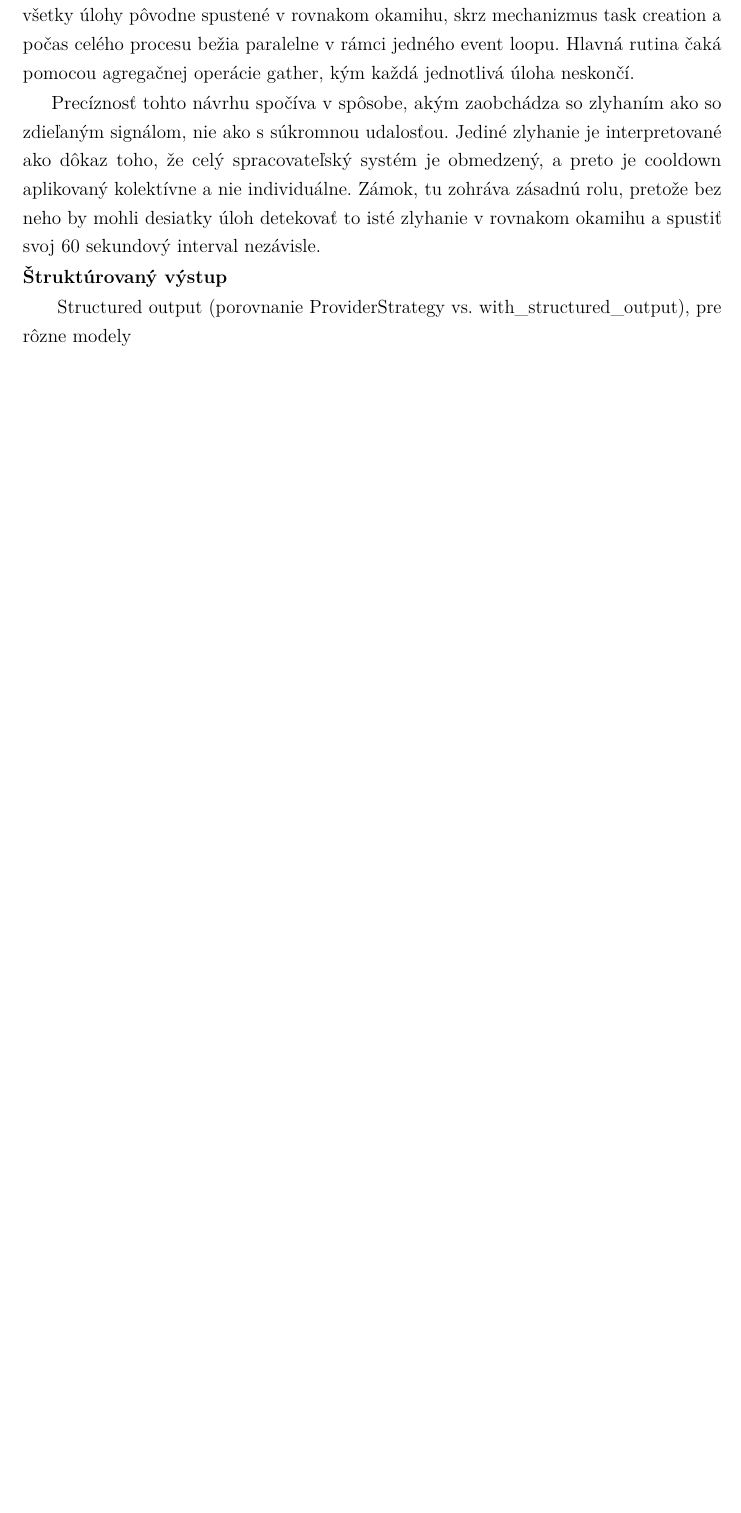
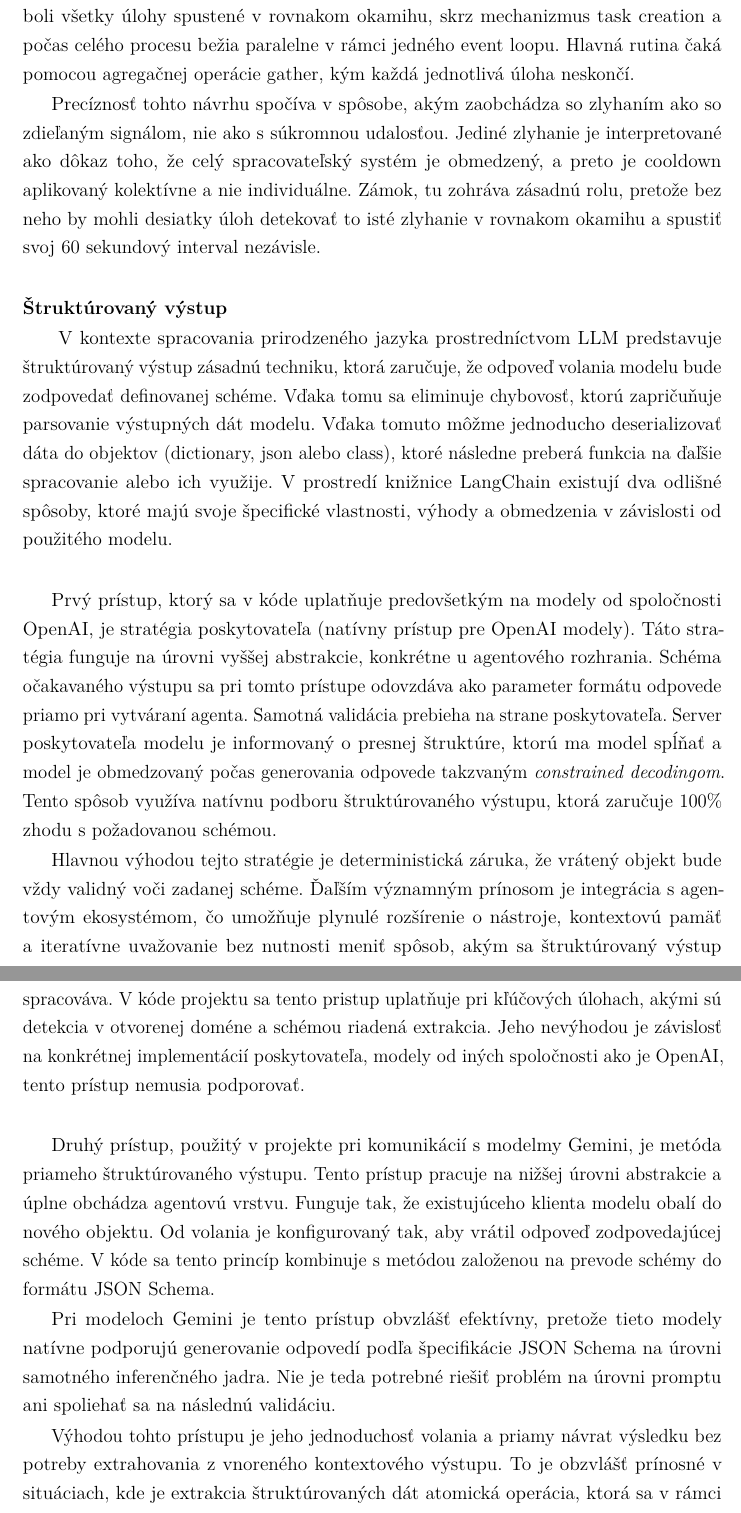
Before and after one commit to samuelbagin1/llm-knowledge-graph, a LaTeX thesis (presentations/bp/thesis.tex, which reads presentations/bp/includes/core.tex): part of page 15 of 18 before the commit and two parts of pages 15 and 16 of 19 after it, the two joined at a grey line, cut so that both start at the same text, the shorter picture padded with empty space. Compiled offline with pdfLaTeX.

Commit message:
feat: structured output

```diff
--- a/presentations/bp/includes/core.tex
+++ b/presentations/bp/includes/core.tex
@@ -121,14 +122,30 @@ Keď je prepínač aktívny, úloha sa pokúsi získať miesto v semafore. Akon
 
- Ak pracovná úloha nakoniec vyčerpá všetky tri pokusy bez úspechu, vzdá sa a propaguje výnimku ďalej, namiesto toho aby blokovala zvyšok systému. Medzitým boli všetky úlohy pôvodne spustené v rovnakom okamihu, skrz mechanizmus task creation a počas celého procesu bežia paralelne v rámci jedného event loopu. Hlavná rutina čaká pomocou agregačnej operácie gather, kým každá jednotlivá úloha neskončí.
+Ak pracovná úloha nakoniec vyčerpá všetky tri pokusy bez úspechu, vzdá sa a propaguje výnimku ďalej, namiesto toho aby blokovala zvyšok systému. Medzitým boli všetky úlohy spustené v rovnakom okamihu, skrz mechanizmus task creation a počas celého procesu bežia paralelne v rámci jedného event loopu. Hlavná rutina čaká pomocou agregačnej operácie gather, kým každá jednotlivá úloha neskončí.
 
- Precíznosť tohto návrhu spočíva v spôsobe, akým zaobchádza so zlyhaním ako so zdieľaným signálom, nie ako s súkromnou udalosťou. Jediné zlyhanie je interpretované ako dôkaz toho, že celý spracovateľský systém je obmedzený, a preto je cooldown aplikovaný kolektívne a nie individuálne. Zámok, tu zohráva zásadnú rolu, pretože bez neho by mohli desiatky úloh detekovať to isté zlyhanie v rovnakom okamihu a spustiť svoj 60 sekundový interval nezávisle.
+Precíznosť tohto návrhu spočíva v spôsobe, akým zaobchádza so zlyhaním ako so zdieľaným signálom, nie ako s súkromnou udalosťou. Jediné zlyhanie je interpretované ako dôkaz toho, že celý spracovateľský systém je obmedzený, a preto je cooldown aplikovaný kolektívne a nie individuálne. Zámok, tu zohráva zásadnú rolu, pretože bez neho by mohli desiatky úloh detekovať to isté zlyhanie v rovnakom okamihu a spustiť svoj 60 sekundový interval nezávisle.
 
+\
 
 \noindent\textbf{Štruktúrovaný výstup}
 
 \
-Structured output (porovnanie ProviderStrategy vs. with\_structured\_output), pre rôzne modely
+V kontexte spracovania prirodzeného jazyka prostredníctvom LLM predstavuje štruktúrovaný výstup zásadnú techniku, ktorá zaručuje, že odpoveď volania modelu bude zodpovedať definovanej schéme. Vďaka tomu sa eliminuje chybovosť, ktorú zapričuňuje parsovanie výstupných dát modelu. Vďaka tomuto môžme jednoducho deserializovať dáta do objektov (dictionary, json alebo class), ktoré následne preberá funkcia na ďaľšie spracovanie alebo ich využije. V prostredí knižnice LangChain existují dva odlišné spôsoby, ktoré majú svoje špecifické vlastnosti, výhody a obmedzenia v závislosti od použitého modelu.
 
+\
+
+Prvý prístup, ktorý sa v kóde uplatňuje predovšetkým na modely od spoločnosti OpenAI, je stratégia poskytovateľa (natívny prístup pre OpenAI modely). Táto stratégia funguje na úrovni vyššej abstrakcie, konkrétne u agentového rozhrania. Schéma očakavaného výstupu sa pri tomto prístupe odovzdáva ako parameter formátu odpovede priamo pri vytváraní agenta. Samotná validácia prebieha na strane poskytovateľa. Server poskytovateľa modelu je informovaný o presnej štruktúre, ktorú ma model spĺňať a model je obmedzovaný počas generovania odpovede takzvaným \textit{constrained decodingom}. Tento spôsob využíva natívnu podboru štruktúrovaného výstupu, ktorá zaručuje 100\% zhodu s požadovanou schémou.
+
+Hlavnou výhodou tejto stratégie je deterministická záruka, že vrátený objekt bude vždy validný voči zadanej schéme. Ďaľším významným prínosom je integrácia s agentovým ekosystémom, čo umožňuje plynulé rozšírenie o nástroje, kontextovú pamäť a iteratívne uvažovanie bez nutnosti meniť spôsob, akým sa štruktúrovaný výstup spracováva. V kóde projektu sa tento pristup uplatňuje pri kľúčových úlohach, akými sú detekcia v otvorenej doméne a schémou riadená extrakcia. Jeho nevýhodou je závislosť na konkrétnej implementácií poskytovateľa, modely od iných spoločnosti ako je OpenAI, tento prístup nemusia podporovať.
+
+\
+
+Druhý prístup, použitý v projekte pri komunikácií s modelmy Gemini, je metóda priameho štruktúrovaného výstupu. Tento prístup pracuje na nižšej úrovni abstrakcie a úplne obchádza agentovú vrstvu. Funguje tak, že existujúceho klienta modelu obalí do nového objektu. Od volania je konfigurovaný tak, aby vrátil odpoveď zodpovedajúcej schéme. V kóde sa tento princíp kombinuje s metódou založenou na prevode schémy do formátu JSON Schema.
+
+Pri modeloch Gemini je tento prístup obvzlášť efektívny, pretože tieto modely natívne podporujú generovanie odpovedí podľa špecifikácie JSON Schema na úrovni samotného inferenčného jadra. Nie je teda potrebné riešiť problém na úrovni promptu ani spoliehať sa na následnú validáciu.
+
+Výhodou tohto prístupu je jeho jednoduchosť volania a priamy návrat výsledku bez potreby extrahovania z vnoreného kontextového výstupu. To je obzvlášť prínosné v situáciach, kde je extrakcia štruktúrovaných dát atomická operácia, ktorá sa v rámci reťazca opakuje veľmi často. V kóde sa tento prístup uplatňuje pri spracovávaní tabuliek do HTML, transformácií HTML tabuliek do grafovej reprezentácie a pri úprave schémy.
+
+\
 
 \noindent\textbf{Normalizácia typov}
 
```
Also changed, not shown: presentations/bp/thesis.pdf, presentations/bp/includes/core.tex (6 more changed lines), 6 other files.
